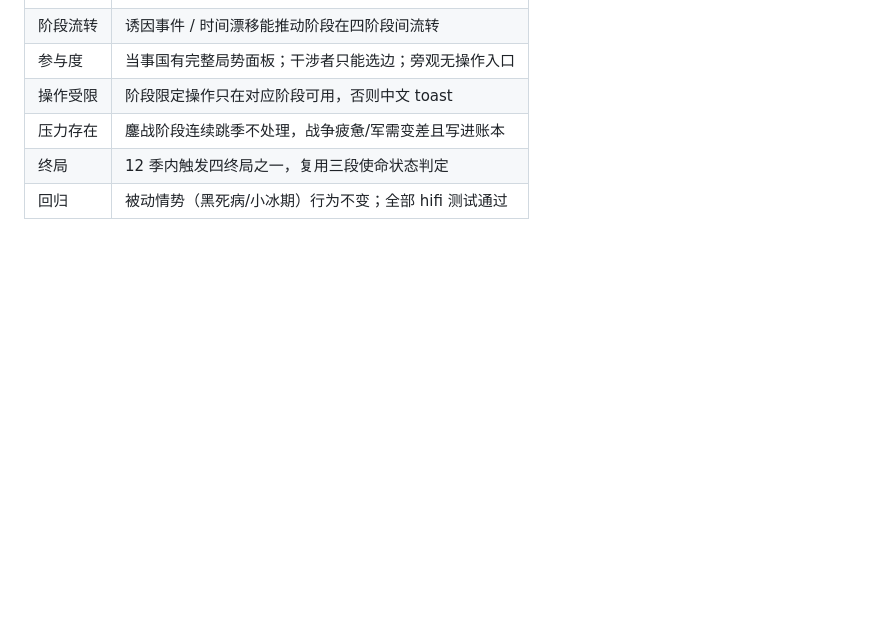
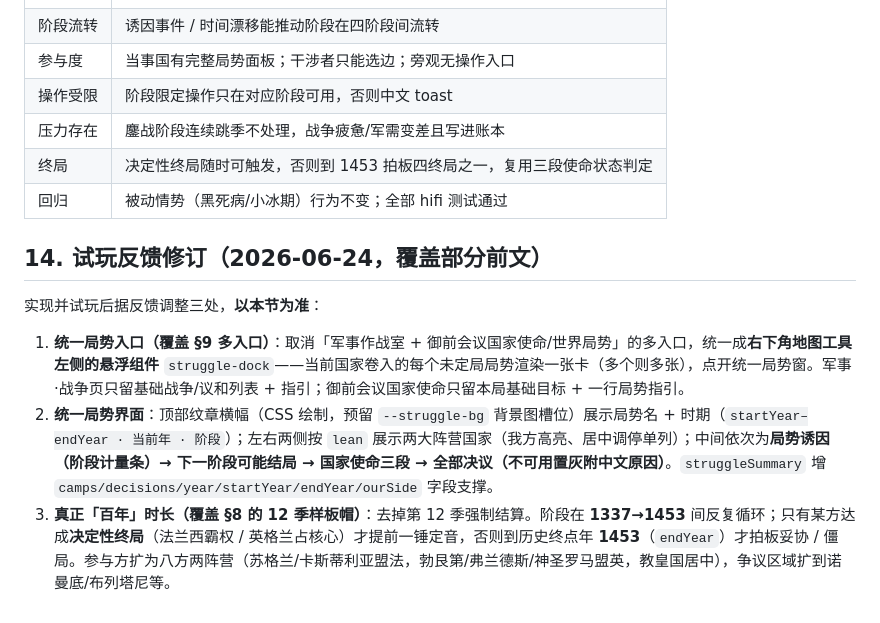
Before and after one commit to leesieg/sieg-history-game, a Markdown page: docs/design/26-局势系统设计-百年战争.md, the part around the change. Rendered like a GitHub page; blank space fills up the shorter version.

Commit message:
docs(struggle): 26 号补 §14 试玩反馈修订（统一入口 / 统一界面 / 百年时长）
记录覆盖前文 §8/§9 的三处调整：右下角悬浮统一入口、统一局势界面、
取消 12 季帽改跑到 1453，作为后续工作的现状基准。

Co-Authored-By: Claude Opus 4.8 <noreply@anthropic.com>

```diff
--- a/docs/design/26-局势系统设计-百年战争.md
+++ b/docs/design/26-局势系统设计-百年战争.md
@@ -173,5 +173,13 @@ MVP：判定用静态 `parties` 表 + 首都归属；动态加入（如别国参
 | 参与度 | 当事国有完整局势面板；干涉者只能选边；旁观无操作入口 |
 | 操作受限 | 阶段限定操作只在对应阶段可用，否则中文 toast |
 | 压力存在 | 鏖战阶段连续跳季不处理，战争疲惫/军需变差且写进账本 |
-| 终局 | 12 季内触发四终局之一，复用三段使命状态判定 |
+| 终局 | 决定性终局随时可触发，否则到 1453 拍板四终局之一，复用三段使命状态判定 |
 | 回归 | 被动情势（黑死病/小冰期）行为不变；全部 hifi 测试通过 |
+
+## 14. 试玩反馈修订（2026-06-24，覆盖部分前文）
+
+实现并试玩后据反馈调整三处，**以本节为准**：
+
+1. **统一局势入口（覆盖 §9 多入口）**：取消「军事作战室 + 御前会议国家使命/世界局势」的多入口，统一成**右下角地图工具左侧的悬浮组件** `struggle-dock`——当前国家卷入的每个未定局局势渲染一张卡（多个则多张），点开统一局势窗。军事·战争页只留基础战争/议和列表 + 指引；御前会议国家使命只留本局基础目标 + 一行局势指引。
+2. **统一局势界面**：顶部纹章横幅（CSS 绘制，预留 `--struggle-bg` 背景图槽位）展示局势名 + 时期（`startYear–endYear · 当前年 · 阶段`）；左右两侧按 `lean` 展示两大阵营国家（我方高亮、居中调停单列）；中间依次为**局势诱因（阶段计量条）→ 下一阶段可能结局 → 国家使命三段 → 全部决议（不可用置灰附中文原因）**。`struggleSummary` 增 `camps/decisions/year/startYear/endYear/ourSide` 字段支撑。
+3. **真正「百年」时长（覆盖 §8 的 12 季样板帽）**：去掉第 12 季强制结算。阶段在 **1337→1453** 间反复循环；只有某方达成**决定性终局**（法兰西霸权 / 英格兰占核心）才提前一锤定音，否则到历史终点年 **1453**（`endYear`）才拍板妥协 / 僵局。参与方扩为八方两阵营（苏格兰/卡斯蒂利亚盟法，勃艮第/弗兰德斯/神圣罗马盟英，教皇国居中），争议区域扩到诺曼底/布列塔尼等。
```
